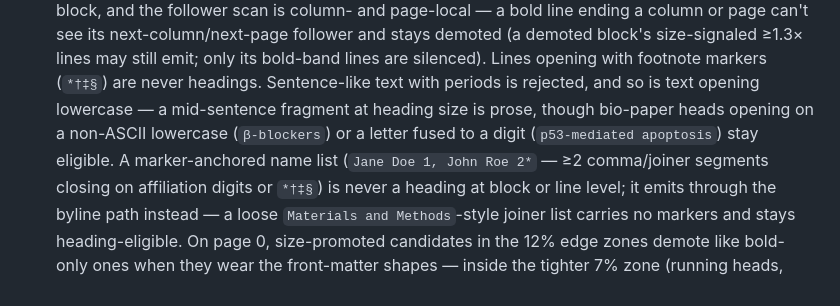
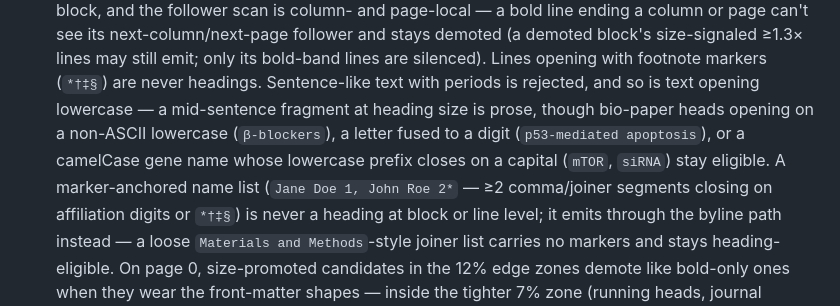
Before and after one commit to adzkar/exegesis, a Markdown page: AGENTS.md, the part around the change. GitHub-like rendering.

Commit message:
docs: note the camelCase gene-name exemption
Generated with [Devin](https://devin.ai)

Co-Authored-By: Devin <158243242+devin-ai-integration[bot]@users.noreply.github.com>

```diff
--- a/AGENTS.md
+++ b/AGENTS.md
@@ -158,8 +158,10 @@ stats payload all read the clean values (#58).
   with footnote markers (`*†‡§`) are never headings.
   Sentence-like text with periods is rejected, and so is text opening
   lowercase — a mid-sentence fragment at heading size is prose, though
-  bio-paper heads opening on a non-ASCII lowercase (`β-blockers`) or a
-  letter fused to a digit (`p53-mediated apoptosis`) stay eligible. A
+  bio-paper heads opening on a non-ASCII lowercase (`β-blockers`), a
+  letter fused to a digit (`p53-mediated apoptosis`), or a camelCase
+  gene name whose lowercase prefix closes on a capital (`mTOR`,
+  `siRNA`) stay eligible. A
   marker-anchored name list (`Jane Doe 1, John Roe 2*` — ≥2 comma/joiner
   segments closing on affiliation digits or `*†‡§`) is never a heading
   at block or line level; it emits through the byline path instead —
```
Also changed, not shown: dev/pipeline.md (+1 -1 lines).
